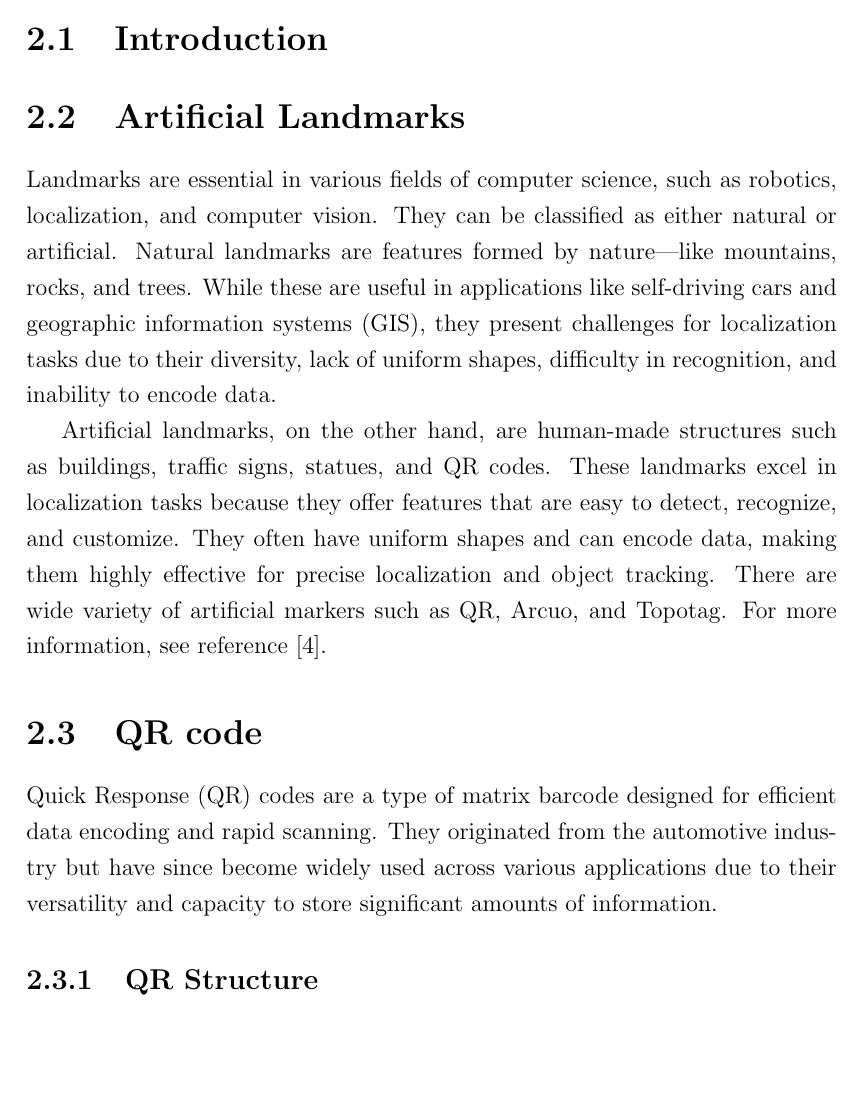
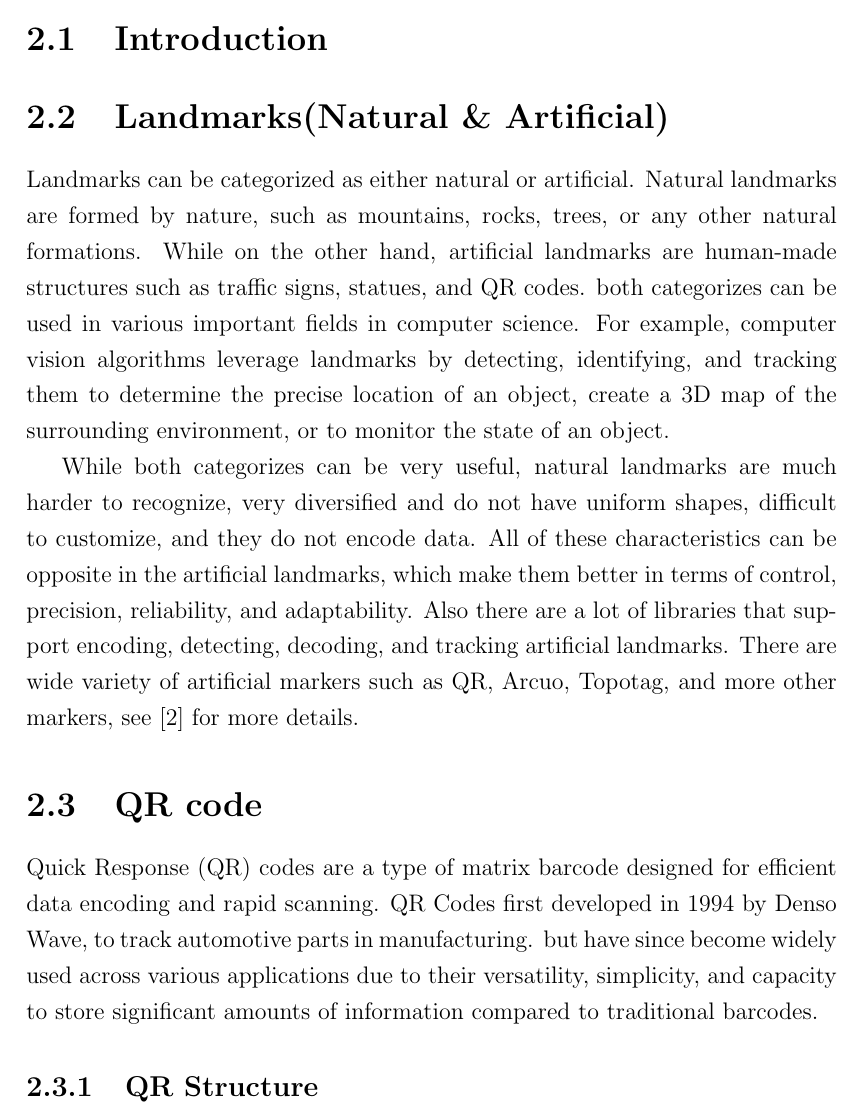
Before and after one commit to BinAl-Sadiq/Graduation-Project-Report-O, a LaTeX thesis (main.tex, which reads ch2/2.2_Artificial_landmarks.tex, ch2/2.3_QR_code.tex): part of page 13 of 30, cut so that both start at the same text, the shorter picture padded with empty space. Compiled offline with pdfLaTeX.

Commit message:
Modified 2.2 & 2.3.0

```diff
--- a/ch2/2.2_Artificial_landmarks.tex
+++ b/ch2/2.2_Artificial_landmarks.tex
@@ -1,5 +1,8 @@
-\section{Artificial Landmarks}
+\section{Landmarks(Natural \& Artificial)}
 
-Landmarks are essential in various fields of computer science, such as robotics, localization, and computer vision. They can be classified as either natural or artificial. Natural landmarks are features formed by nature—like mountains, rocks, and trees. While these are useful in applications like self-driving cars and geographic information systems (GIS), they present challenges for localization tasks due to their diversity, lack of uniform shapes, difficulty in recognition, and inability to encode data.
+Landmarks can be categorized as either natural or artificial. Natural landmarks
+are formed by nature, such as mountains, rocks, trees, or any other natural
+formations. While on the other hand, artificial landmarks are human-made
+structures such as traffic signs, statues, and QR codes. both categorizes can be used in various important fields in computer science. For example, computer vision algorithms leverage landmarks by detecting, identifying, and tracking them to determine the precise location of an object, create a 3D map of the surrounding environment, or to monitor the state of an object.
 
-Artificial landmarks, on the other hand, are human-made structures such as buildings, traffic signs, statues, and QR codes. These landmarks excel in localization tasks because they offer features that are easy to detect, recognize, and customize. They often have uniform shapes and can encode data, making them highly effective for precise localization and object tracking. There are wide variety of artificial markers such as QR, Arcuo, and Topotag. For more information, see reference \cite{kalaitzakis2021}.
+While both categorizes can be very useful, natural landmarks are much harder to recognize, very diversified and do not have uniform shapes, difficult to customize, and they do not encode data. All of these characteristics can be opposite in the artificial landmarks, which make them better in terms of control, precision, reliability, and adaptability. Also there are a lot of libraries that support encoding, detecting, decoding, and tracking artificial landmarks. There are wide variety of artificial markers such as QR, Arcuo, Topotag, and more other markers, see [2] for more details.
--- a/ch2/2.3_QR_code.tex
+++ b/ch2/2.3_QR_code.tex
@@ -1,5 +1,5 @@
 \section{QR code}
-Quick Response (QR) codes are a type of matrix barcode designed for efficient data encoding and rapid scanning. They originated from the automotive industry but have since become widely used across various applications due to their versatility and capacity to store significant amounts of information.
+Quick Response (QR) codes are a type of matrix barcode designed for efficient data encoding and rapid scanning. QR Codes first developed in 1994 by Denso Wave, to track automotive parts in manufacturing. but have since become widely used across various applications due to their versatility, simplicity, and capacity to store significant amounts of information compared to traditional barcodes.
 
 \subsection{QR Structure}
 A QR code is a two-dimensional matrix barcode designed to efficiently store and be readable from any angle. The code consists of black modules (squares) arranged on a white background in a grid pattern, allowing for rapid and error-resistant scanning. All QR Codes have a standard structure composed of the following elements:
```
Also changed, not shown: references.tex (+0 -8 lines), main.pdf, 4 other files.
